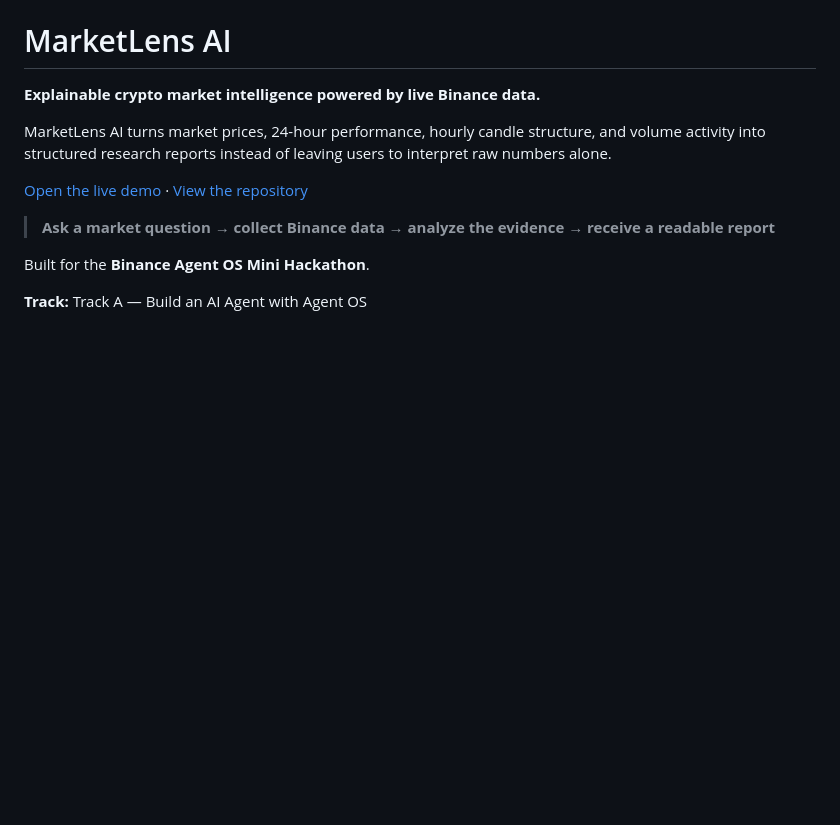
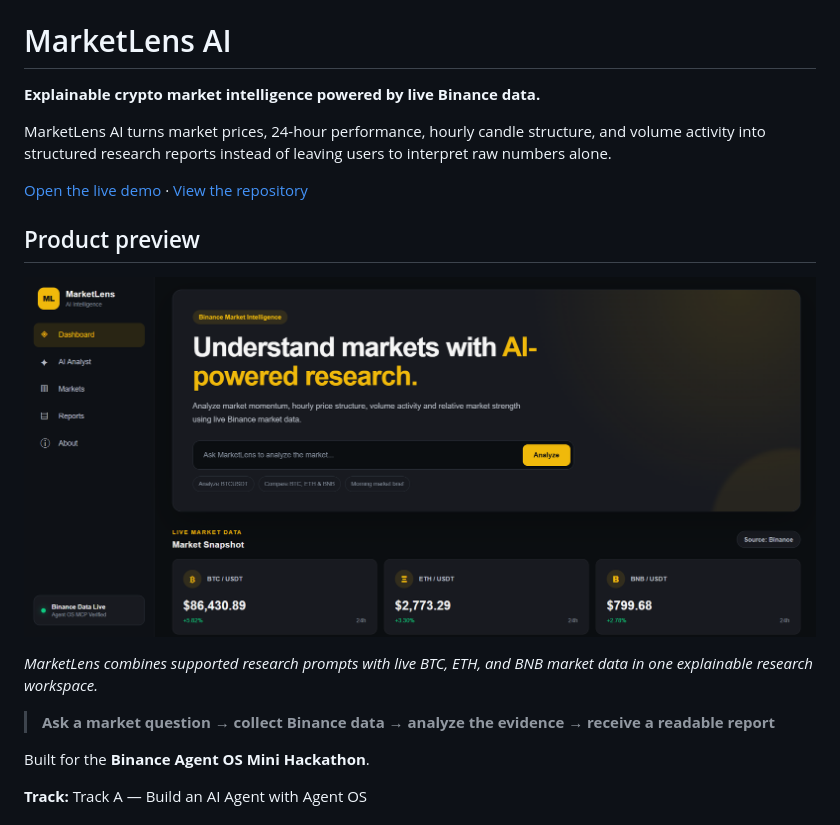
Before and after one commit to donatofaith/marketlens-ai, a Markdown page: README.md, the part around the change. Drawn GitHub-style; pictures changed too: docs/images/marketlens-dashboard.png (added); blank space fills up the shorter version.

Commit message:
Add MarketLens product preview

```diff
--- a/README.md
+++ b/README.md
@@ -5,6 +5,12 @@
 MarketLens AI turns market prices, 24-hour performance, hourly candle structure, and volume activity into structured research reports instead of leaving users to interpret raw numbers alone.
 
 [Open the live demo](https://marketlens-ai-ten.vercel.app) · [View the repository](https://github.com/donatofaith/marketlens-ai)
+
+## Product preview
+
+[![MarketLens AI dashboard showing live Binance market intelligence](docs/images/marketlens-dashboard.png)](https://marketlens-ai-ten.vercel.app)
+
+*MarketLens combines supported research prompts with live BTC, ETH, and BNB market data in one explainable research workspace.*
 
 > **Ask a market question → collect Binance data → analyze the evidence → receive a readable report**
 
```
